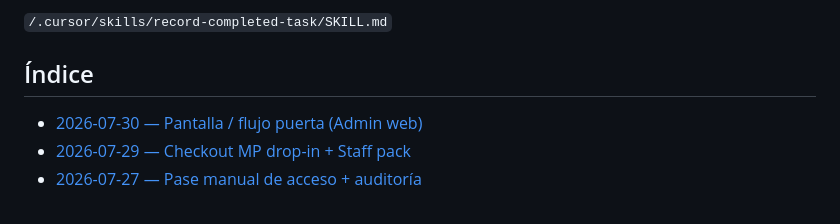
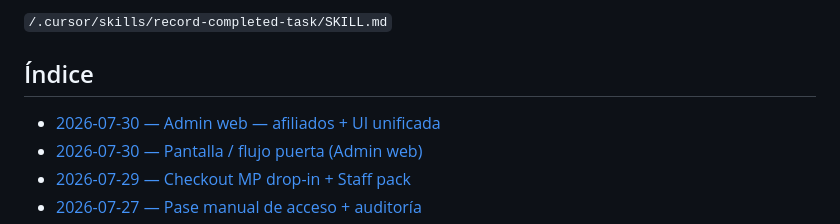
Before and after one commit to LucianoMocchegiani/gym-bro, a Markdown page: docs/tareas-terminadas/README.md, the part around the change. Drawn GitHub-style.

Commit message:
docs: record admin members UI task

```diff
--- a/docs/tareas-terminadas/README.md
+++ b/docs/tareas-terminadas/README.md
@@ -16,6 +16,7 @@ La creación de registros sigue la skill:
 
 ## Índice
 
+- [2026-07-30 — Admin web — afiliados + UI unificada](./2026-07-30-admin-afiliados-ui.md)
 - [2026-07-30 — Pantalla / flujo puerta (Admin web)](./2026-07-30-flujo-puerta-admin-web.md)
 - [2026-07-29 — Checkout MP drop-in + Staff pack](./2026-07-29-checkout-mp-drop-in.md)
 - [2026-07-27 — Pase manual de acceso + auditoría](./2026-07-27-pase-manual-acceso.md)
```
Also changed, not shown: docs/tareas-terminadas/2026-07-30-admin-afiliados-ui.md (added, +27 -0 lines).
